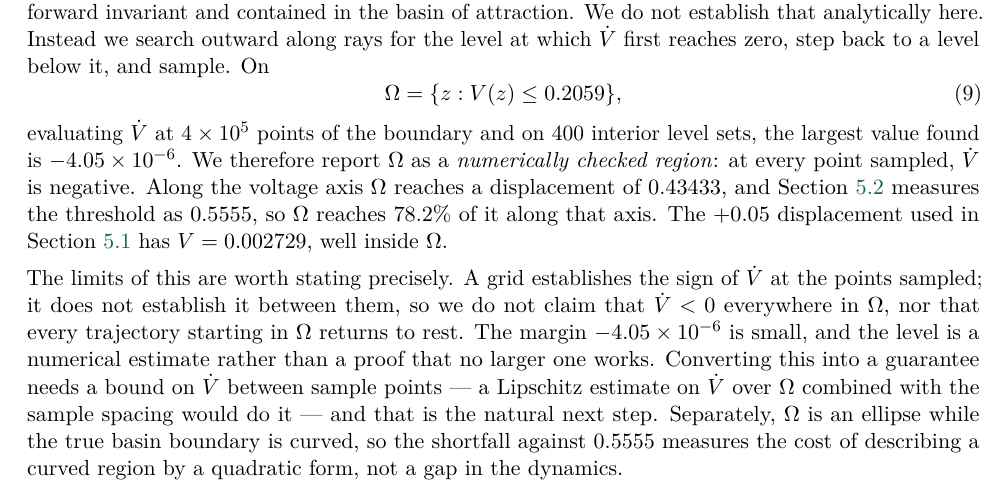
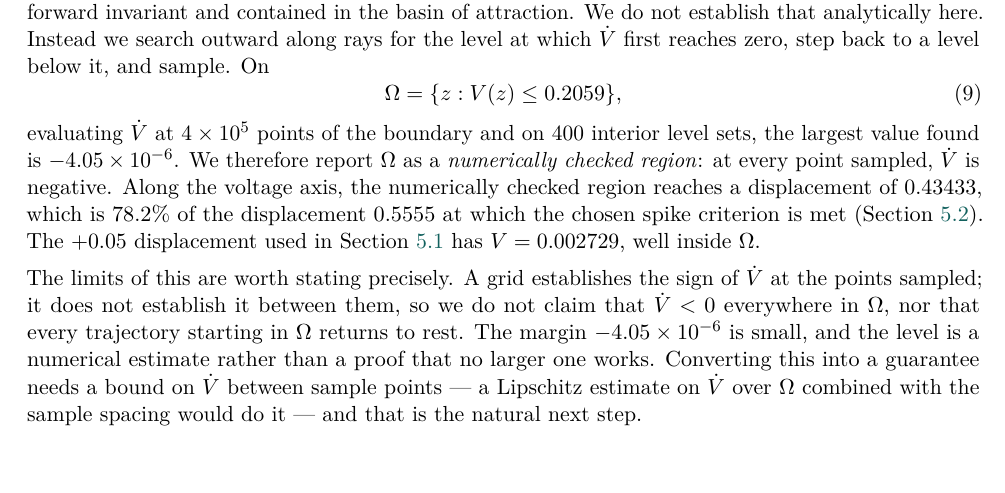
Before and after one commit to JaivinB/Mathematical-Modelling-Group-Project-MAC-F314, a LaTeX document (report/main.tex): part of page 3 of 15, cut so that both start at the same text. Compiled offline with pdfLaTeX.

Commit message:
Final review pass: consistent region wording, drop basin-shape claim
Wording is now consistent across the report, notebook and README. The
notebook overview no longer says the analysis "proves small nudges
decay", the LYAPUNOV CERTIFICATE box is renamed to NUMERICALLY CHECKED
REGION AROUND THE RESTING STATE, and the README's reference to a
certificate is replaced. No occurrence of "certificate" remains in
either file.

Removed the basin-shape explanation from the report and notebook. It
compared the region against the true basin boundary, whose location this
analysis does not establish. Replaced with: "Along the voltage axis, the
numerically checked region reaches a displacement of 0.43433, which is
78.2% of the displacement 0.5555 at which the chosen spike criterion is
met."

report/report.pdf rebuilt from the revised source: 15 pages, no overfull
or underfull boxes, no unresolved references.

```diff
--- a/report/main.tex
+++ b/report/main.tex
@@ -146,9 +146,9 @@ If $\dot V$ were negative on the whole of a sublevel set $\{V\le c\}$ away from
   \Omega=\{z:V(z)\le 0.2059\},
   \label{eq:lyapset}
 \end{equation}
-evaluating $\dot V$ at $4\times10^5$ points of the boundary and on $400$ interior level sets, the largest value found is $-4.05\times10^{-6}$. We therefore report $\Omega$ as a \emph{numerically checked region}: at every point sampled, $\dot V$ is negative. Along the voltage axis $\Omega$ reaches a displacement of $0.43433$, and Section~\ref{sec:threshold} measures the threshold as $0.5555$, so $\Omega$ reaches $78.2\%$ of it along that axis. The $+0.05$ displacement used in Section~\ref{sec:runs} has $V=0.002729$, well inside $\Omega$.
+evaluating $\dot V$ at $4\times10^5$ points of the boundary and on $400$ interior level sets, the largest value found is $-4.05\times10^{-6}$. We therefore report $\Omega$ as a \emph{numerically checked region}: at every point sampled, $\dot V$ is negative. Along the voltage axis, the numerically checked region reaches a displacement of $0.43433$, which is $78.2\%$ of the displacement $0.5555$ at which the chosen spike criterion is met (Section~\ref{sec:threshold}). The $+0.05$ displacement used in Section~\ref{sec:runs} has $V=0.002729$, well inside $\Omega$.
 
-The limits of this are worth stating precisely. A grid establishes the sign of $\dot V$ at the points sampled; it does not establish it between them, so we do not claim that $\dot V<0$ everywhere in $\Omega$, nor that every trajectory starting in $\Omega$ returns to rest. The margin $-4.05\times10^{-6}$ is small, and the level is a numerical estimate rather than a proof that no larger one works. Converting this into a guarantee needs a bound on $\dot V$ between sample points --- a Lipschitz estimate on $\dot V$ over $\Omega$ combined with the sample spacing would do it --- and that is the natural next step. Separately, $\Omega$ is an ellipse while the true basin boundary is curved, so the shortfall against $0.5555$ measures the cost of describing a curved region by a quadratic form, not a gap in the dynamics.
+The limits of this are worth stating precisely. A grid establishes the sign of $\dot V$ at the points sampled; it does not establish it between them, so we do not claim that $\dot V<0$ everywhere in $\Omega$, nor that every trajectory starting in $\Omega$ returns to rest. The margin $-4.05\times10^{-6}$ is small, and the level is a numerical estimate rather than a proof that no larger one works. Converting this into a guarantee needs a bound on $\dot V$ between sample points --- a Lipschitz estimate on $\dot V$ over $\Omega$ combined with the sample spacing would do it --- and that is the natural next step.
 
 
 \clearpage
```
Also changed, not shown: README.md, report/report.pdf, 1 other file.
